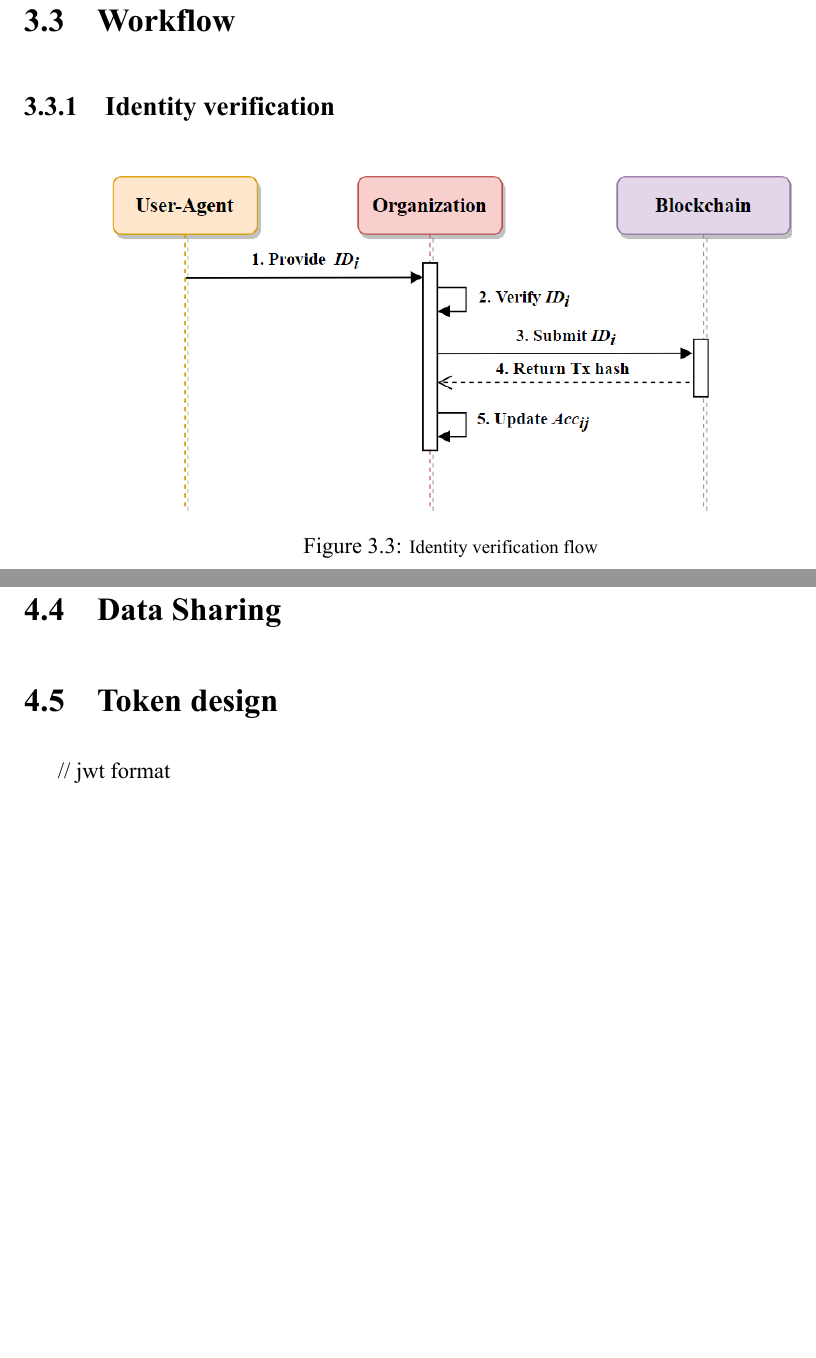
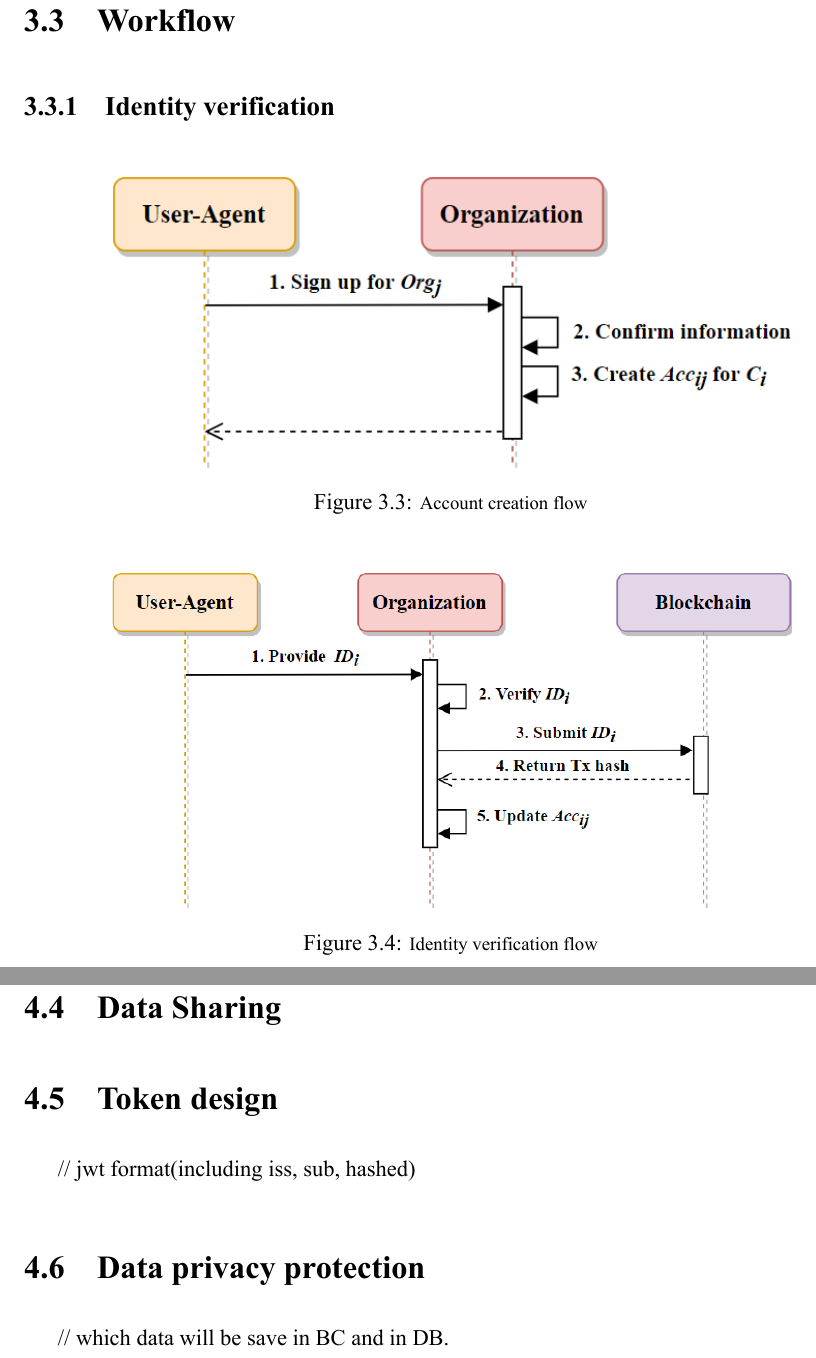
Before and after one commit to jenhao-thesis/jenhao-thesis-2021, a LaTeX thesis (main.tex, which reads chapters/03 system_design.tex, chapters/04 implementation.tex): two parts of pages 22 and 27 of 35, joined at a grey line, cut so that both start at the same text, the shorter picture padded with empty space. The pictures show the PDF file main.pdf that the author committed with the source.

Commit message:
add figure and add note

```diff
--- a/chapters/03 system_design.tex
+++ b/chapters/03 system_design.tex
@@ -44,10 +44,18 @@
     \subsection{Identity verification}
     \begin{figure}[htb]
         \centering
+        \includegraphics[height=!,width=0.8\linewidth,keepaspectratio=true]{figures/account_creation.png}
+        \caption{{\footnotesize Account creation flow}}
+        \label{fig:accountCreation}
+    \end{figure}
+
+    \begin{figure}[htb]
+        \centering
         \includegraphics[height=!,width=0.8\linewidth,keepaspectratio=true]{figures/identity_verification.png}
         \caption{{\footnotesize Identity verification flow}}
         \label{fig:identityVerification}
     \end{figure}
+
 
 
     \newpage
--- a/chapters/04 implementation.tex
+++ b/chapters/04 implementation.tex
@@ -21,4 +20,6 @@ Each user manages access control list of data.
 \section{Integration Account}
 \section{Data Sharing}
 \section{Token design}
-// jwt format
+// jwt format(including iss, sub, hashed)
+\section{Data privacy protection}
+// which data will be save in BC and in DB.
```
Also changed, not shown: main.pdf, chapters/04 implementation.tex (1 more changed lines).
